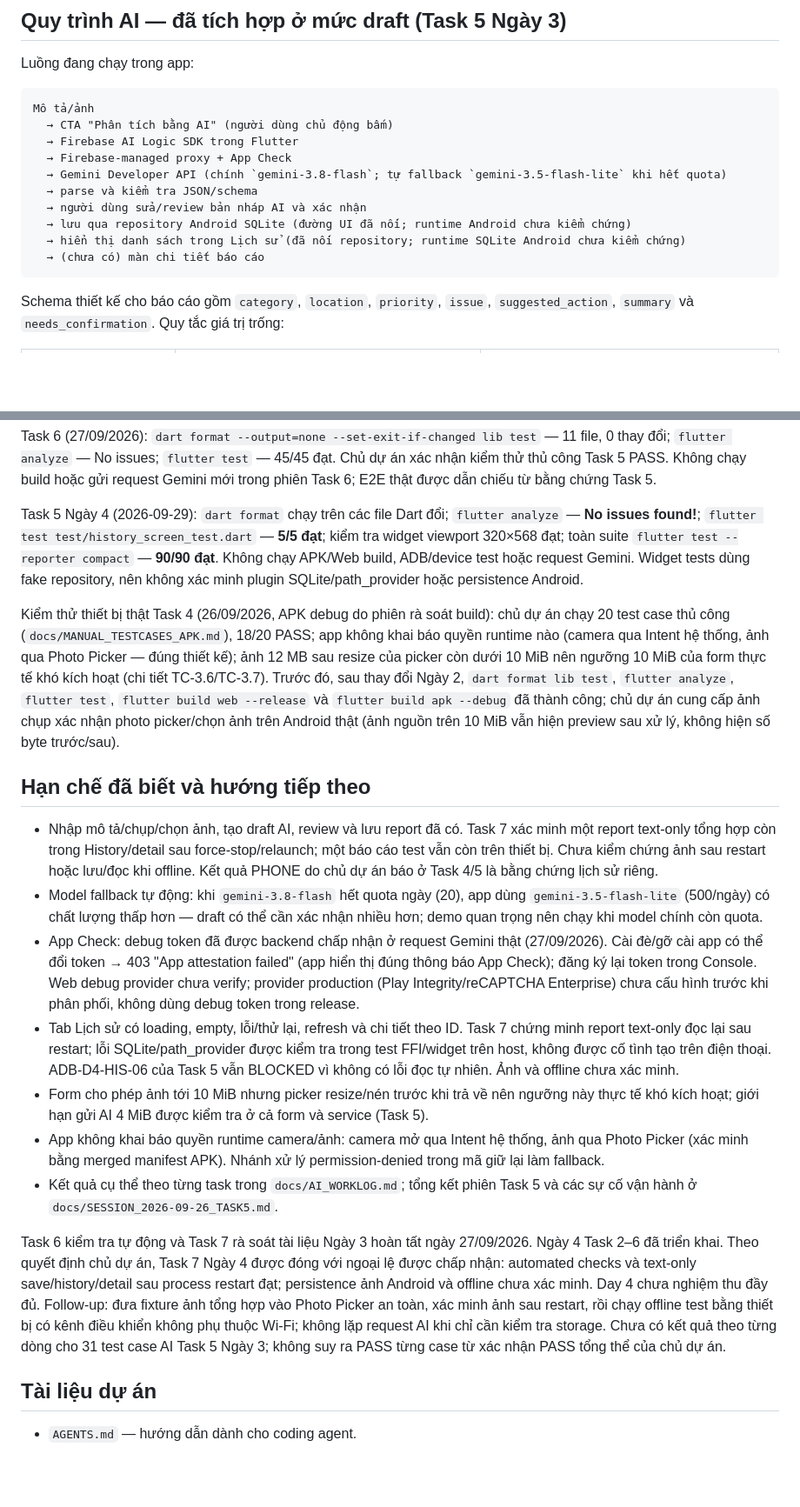
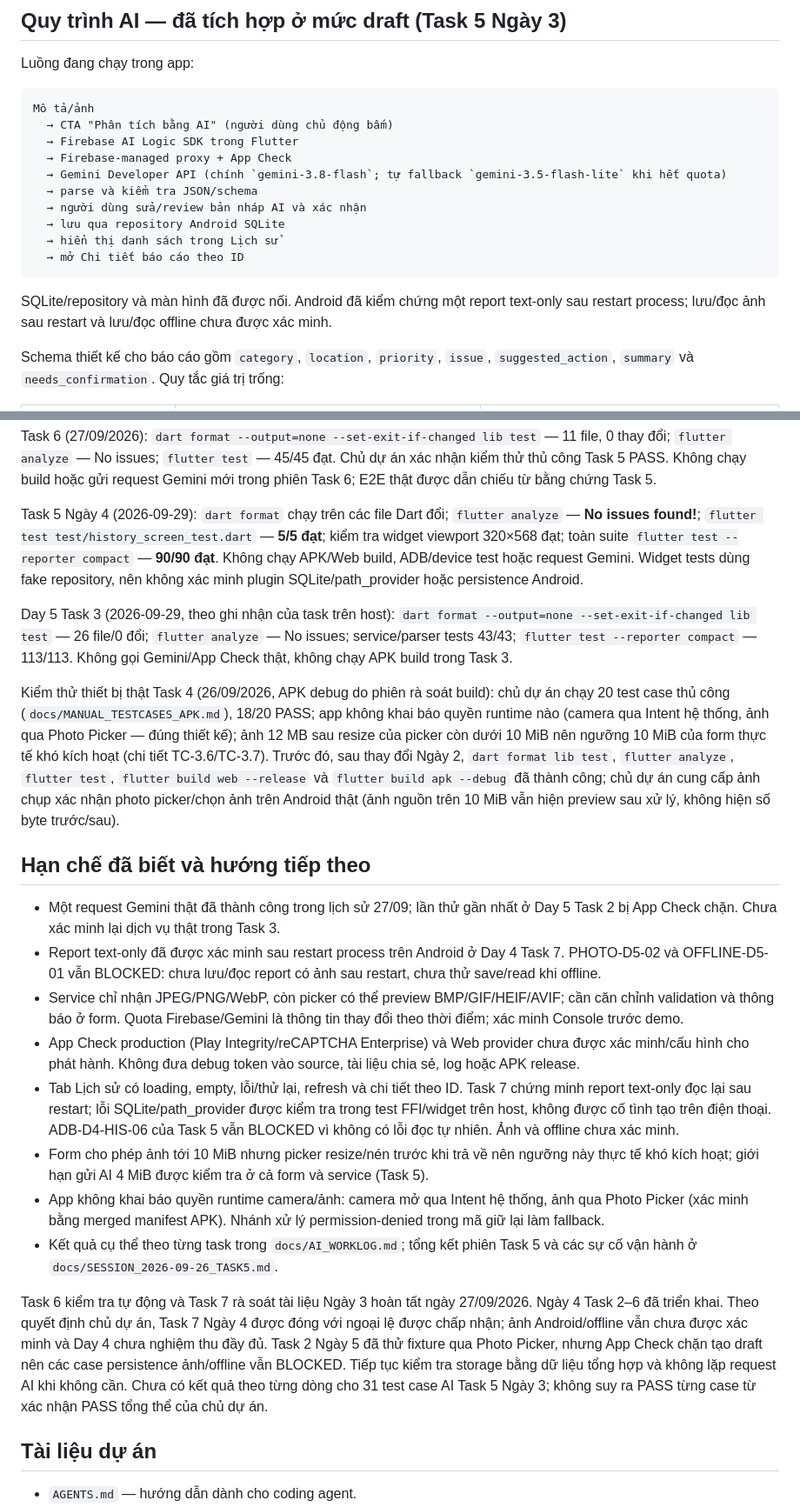
Before and after one commit to KhanhNguyen130804/AI-Field-Assistant, a Markdown page: README.md, 2 parts joined by grey strips. Shown at 87% size. GitHub-like rendering; blank space fills up the shorter version.

````diff
--- a/README.md
+++ b/README.md
@@ -56,10 +57,12 @@ Mô tả/ảnh
   → Gemini Developer API (chính `gemini-3.8-flash`; tự fallback `gemini-3.5-flash-lite` khi hết quota)
   → parse và kiểm tra JSON/schema
   → người dùng sửa/review bản nháp AI và xác nhận
-  → lưu qua repository Android SQLite (đường UI đã nối; runtime Android chưa kiểm chứng)
-  → hiển thị danh sách trong Lịch sử (đã nối repository; runtime SQLite Android chưa kiểm chứng)
-  → (chưa có) màn chi tiết báo cáo
+  → lưu qua repository Android SQLite
+  → hiển thị danh sách trong Lịch sử
+  → mở Chi tiết báo cáo theo ID
 ```
+
+SQLite/repository và màn hình đã được nối. Android đã kiểm chứng một report text-only sau restart process; lưu/đọc ảnh sau restart và lưu/đọc offline chưa được xác minh.
 
 Schema thiết kế cho báo cáo gồm `category`, `location`, `priority`, `issue`, `suggested_action`, `summary` và `needs_confirmation`. Quy tắc giá trị trống:
 
@@ -128,19 +132,22 @@ Task 6 (27/09/2026): `dart format --output=none --set-exit-if-changed lib test`
 
 Task 5 Ngày 4 (2026-09-29): `dart format` chạy trên các file Dart đổi; `flutter analyze` — **No issues found!**; `flutter test test/history_screen_test.dart` — **5/5 đạt**; kiểm tra widget viewport 320×568 đạt; toàn suite `flutter test --reporter compact` — **90/90 đạt**. Không chạy APK/Web build, ADB/device test hoặc request Gemini. Widget tests dùng fake repository, nên không xác minh plugin SQLite/path_provider hoặc persistence Android.
 
+Day 5 Task 3 (2026-09-29, theo ghi nhận của task trên host): `dart format --output=none --set-exit-if-changed lib test` — 26 file/0 đổi; `flutter analyze` — No issues; service/parser tests 43/43; `flutter test --reporter compact` — 113/113. Không gọi Gemini/App Check thật, không chạy APK build trong Task 3.
+
 Kiểm thử thiết bị thật Task 4 (26/09/2026, APK debug do phiên rà soát build): chủ dự án chạy 20 test case thủ công (`docs/MANUAL_TESTCASES_APK.md`), 18/20 PASS; app không khai báo quyền runtime nào (camera qua Intent hệ thống, ảnh qua Photo Picker — đúng thiết kế); ảnh 12 MB sau resize của picker còn dưới 10 MiB nên ngưỡng 10 MiB của form thực tế khó kích hoạt (chi tiết TC-3.6/TC-3.7). Trước đó, sau thay đổi Ngày 2, `dart format lib test`, `flutter analyze`, `flutter test`, `flutter build web --release` và `flutter build apk --debug` đã thành công; chủ dự án cung cấp ảnh chụp xác nhận photo picker/chọn ảnh trên Android thật (ảnh nguồn trên 10 MiB vẫn hiện preview sau xử lý, không hiện số byte trước/sau).
 
 ## Hạn chế đã biết và hướng tiếp theo
 
-- Nhập mô tả/chụp/chọn ảnh, tạo draft AI, review và lưu report đã có. Task 7 xác minh một report text-only tổng hợp còn trong History/detail sau force-stop/relaunch; một báo cáo test vẫn còn trên thiết bị. Chưa kiểm chứng ảnh sau restart hoặc lưu/đọc khi offline. Kết quả PHONE do chủ dự án báo ở Task 4/5 là bằng chứng lịch sử riêng.
-- Model fallback tự động: khi `gemini-3.8-flash` hết quota ngày (20), app dùng `gemini-3.5-flash-lite` (500/ngày) có chất lượng thấp hơn — draft có thể cần xác nhận nhiều hơn; demo quan trọng nên chạy khi model chính còn quota.
-- App Check: debug token đã được backend chấp nhận ở request Gemini thật (27/09/2026). Cài đè/gỡ cài app có thể đổi token → 403 "App attestation failed" (app hiển thị đúng thông báo App Check); đăng ký lại token trong Console. Web debug provider chưa verify; provider production (Play Integrity/reCAPTCHA Enterprise) chưa cấu hình trước khi phân phối, không dùng debug token trong release.
+- Một request Gemini thật đã thành công trong lịch sử 27/09; lần thử gần nhất ở Day 5 Task 2 bị App Check chặn. Chưa xác minh lại dịch vụ thật trong Task 3.
+- Report text-only đã được xác minh sau restart process trên Android ở Day 4 Task 7. PHOTO-D5-02 và OFFLINE-D5-01 vẫn BLOCKED: chưa lưu/đọc report có ảnh sau restart, chưa thử save/read khi offline.
+- Service chỉ nhận JPEG/PNG/WebP, còn picker có thể preview BMP/GIF/HEIF/AVIF; cần căn chỉnh validation và thông báo ở form. Quota Firebase/Gemini là thông tin thay đổi theo thời điểm; xác minh Console trước demo.
+- App Check production (Play Integrity/reCAPTCHA Enterprise) và Web provider chưa được xác minh/cấu hình cho phát hành. Không đưa debug token vào source, tài liệu chia sẻ, log hoặc APK release.
 - Tab Lịch sử có loading, empty, lỗi/thử lại, refresh và chi tiết theo ID. Task 7 chứng minh report text-only đọc lại sau restart; lỗi SQLite/path_provider được kiểm tra trong test FFI/widget trên host, không được cố tình tạo trên điện thoại. ADB-D4-HIS-06 của Task 5 vẫn BLOCKED vì không có lỗi đọc tự nhiên. Ảnh và offline chưa xác minh.
 - Form cho phép ảnh tới 10 MiB nhưng picker resize/nén trước khi trả về nên ngưỡng này thực tế khó kích hoạt; giới hạn gửi AI 4 MiB được kiểm tra ở cả form và service (Task 5).
 - App không khai báo quyền runtime camera/ảnh: camera mở qua Intent hệ thống, ảnh qua Photo Picker (xác minh bằng merged manifest APK). Nhánh xử lý permission-denied trong mã giữ lại làm fallback.
 - Kết quả cụ thể theo từng task trong `docs/AI_WORKLOG.md`; tổng kết phiên Task 5 và các sự cố vận hành ở `docs/SESSION_2026-09-26_TASK5.md`.
 
-Task 6 kiểm tra tự động và Task 7 rà soát tài liệu Ngày 3 hoàn tất ngày 27/09/2026. Ngày 4 Task 2–6 đã triển khai. Theo quyết định chủ dự án, Task 7 Ngày 4 được đóng với ngoại lệ được chấp nhận: automated checks và text-only save/history/detail sau process restart đạt; persistence ảnh Android và offline chưa xác minh. Day 4 chưa nghiệm thu đầy đủ. Follow-up: đưa fixture ảnh tổng hợp vào Photo Picker an toàn, xác minh ảnh sau restart, rồi chạy offline test bằng thiết bị có kênh điều khiển không phụ thuộc Wi-Fi; không lặp request AI khi chỉ cần kiểm tra storage. Chưa có kết quả theo từng dòng cho 31 test case AI Task 5 Ngày 3; không suy ra PASS từng case từ xác nhận PASS tổng thể của chủ dự án.
+Task 6 kiểm tra tự động và Task 7 rà soát tài liệu Ngày 3 hoàn tất ngày 27/09/2026. Ngày 4 Task 2–6 đã triển khai. Theo quyết định chủ dự án, Task 7 Ngày 4 được đóng với ngoại lệ được chấp nhận; ảnh Android/offline vẫn chưa được xác minh và Day 4 chưa nghiệm thu đầy đủ. Task 2 Ngày 5 đã thử fixture qua Photo Picker, nhưng App Check chặn tạo draft nên các case persistence ảnh/offline vẫn BLOCKED. Tiếp tục kiểm tra storage bằng dữ liệu tổng hợp và không lặp request AI khi không cần. Chưa có kết quả theo từng dòng cho 31 test case AI Task 5 Ngày 3; không suy ra PASS từng case từ xác nhận PASS tổng thể của chủ dự án.
 
 ## Tài liệu dự án
 
````
Also changed, not shown: other parts of README.md (+16 -11 lines), docs/CONTEXT_SUMMARY.md (+21 -10 lines), docs/PROMPT_01.md (+33 -32 lines).
